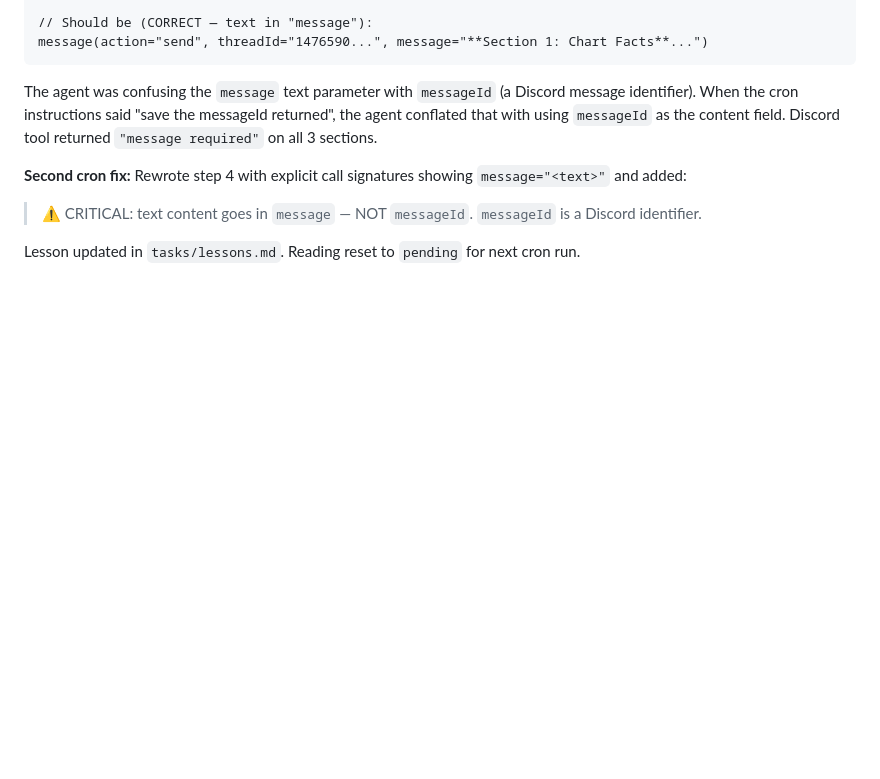
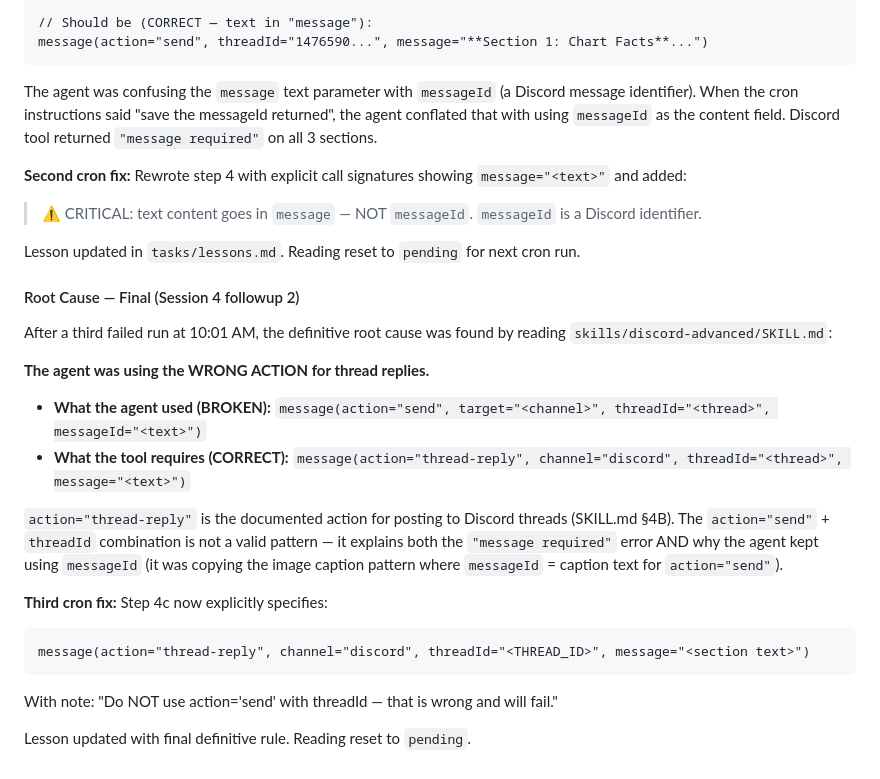
Before and after one commit to Nostem/Claude-Sessions, a Markdown page: OpenClaw/CHANGELOG.md, the part around the change. Rendered like a GitHub page; blank space fills up the shorter version.

Commit message:
Session 4 final: thread-reply action is the fix

````diff
--- a/OpenClaw/CHANGELOG.md
+++ b/OpenClaw/CHANGELOG.md
@@ -498,3 +498,21 @@ The agent was confusing the `message` text parameter with `messageId` (a Discord
 > ⚠️ CRITICAL: text content goes in `message` — NOT `messageId`. `messageId` is a Discord identifier.
 
 Lesson updated in `tasks/lessons.md`. Reading reset to `pending` for next cron run.
+#### Root Cause — Final (Session 4 followup 2)
+
+After a third failed run at 10:01 AM, the definitive root cause was found by reading `skills/discord-advanced/SKILL.md`:
+
+**The agent was using the WRONG ACTION for thread replies.**
+
+- **What the agent used (BROKEN):** `message(action="send", target="<channel>", threadId="<thread>", messageId="<text>")`
+- **What the tool requires (CORRECT):** `message(action="thread-reply", channel="discord", threadId="<thread>", message="<text>")`
+
+`action="thread-reply"` is the documented action for posting to Discord threads (SKILL.md §4B). The `action="send"` + `threadId` combination is not a valid pattern — it explains both the `"message required"` error AND why the agent kept using `messageId` (it was copying the image caption pattern where `messageId` = caption text for `action="send"`).
+
+**Third cron fix:** Step 4c now explicitly specifies:
+```
+message(action="thread-reply", channel="discord", threadId="<THREAD_ID>", message="<section text>")
+```
+With note: "Do NOT use action='send' with threadId — that is wrong and will fail."
+
+Lesson updated with final definitive rule. Reading reset to `pending`.
````
